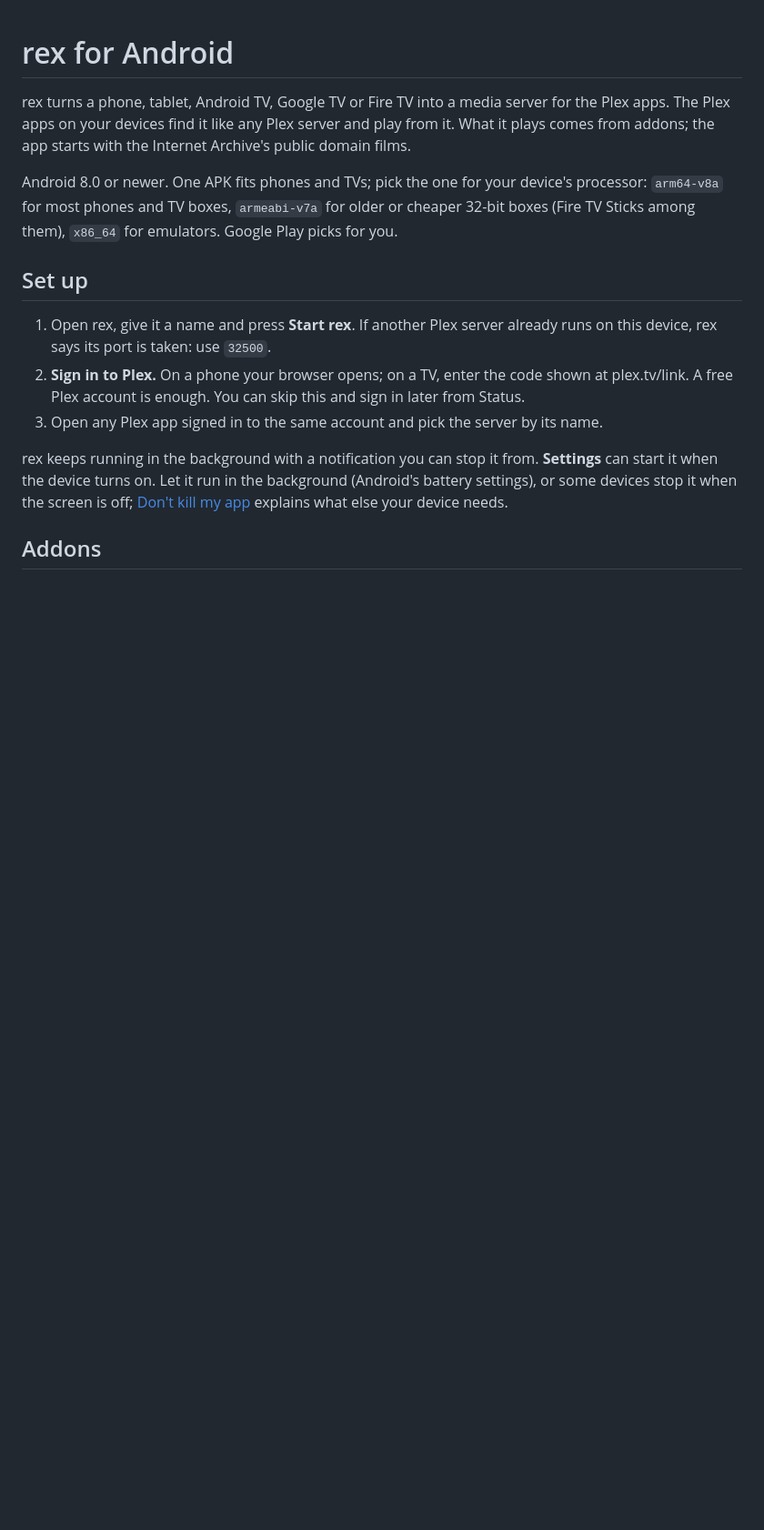
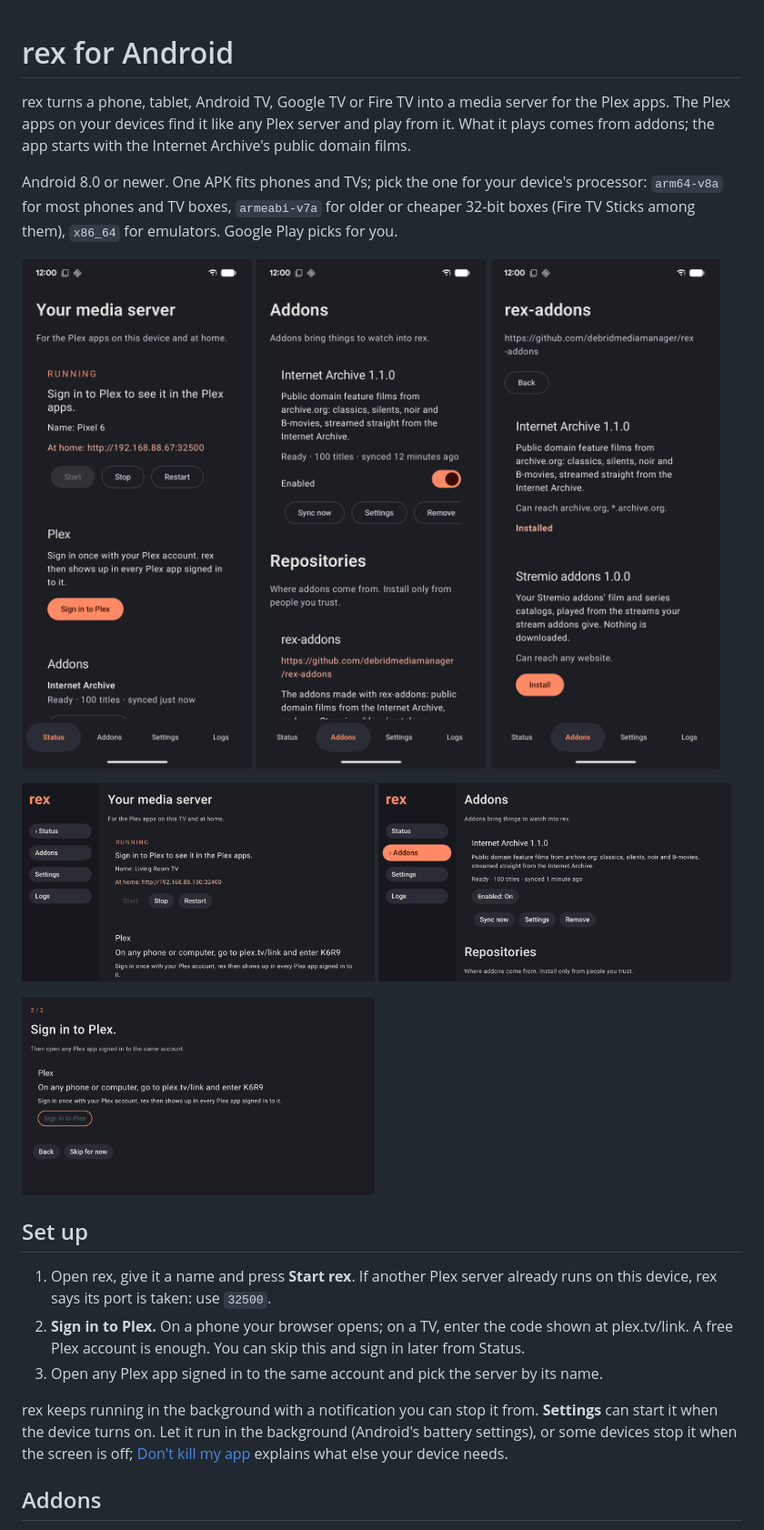
Before and after one commit to debridmediamanager/rex-android, a Markdown page: README.md, the part around the change. Shown at 91% size. Drawn GitHub-style; pictures changed too: docs/screenshots/phone-addons.png (added), docs/screenshots/phone-repo-addons.png (added), docs/screenshots/phone-status.png (added); blank space fills up the shorter version.

Commit message:
docs: add phone and TV screenshots to the README

```diff
--- a/README.md
+++ b/README.md
@@ -7,6 +7,19 @@ plays comes from addons; the app starts with the Internet Archive's public domai
 Android 8.0 or newer. One APK fits phones and TVs; pick the one for your device's processor:
 `arm64-v8a` for most phones and TV boxes, `armeabi-v7a` for older or cheaper 32-bit boxes
 (Fire TV Sticks among them), `x86_64` for emulators. Google Play picks for you.
+
+<p>
+  <img src="docs/screenshots/phone-status.png" width="32%" alt="Status: rex running, with the Internet Archive addon's 100 titles">
+  <img src="docs/screenshots/phone-addons.png" width="32%" alt="Addons: installed addons and repositories">
+  <img src="docs/screenshots/phone-repo-addons.png" width="32%" alt="A repository's addons, with the sites each one can reach">
+</p>
+<p>
+  <img src="docs/screenshots/tv-status.png" width="49%" alt="Status on a TV">
+  <img src="docs/screenshots/tv-addons.png" width="49%" alt="Addons on a TV">
+</p>
+<p>
+  <img src="docs/screenshots/tv-signin-code.png" width="49%" alt="Signing in to Plex on a TV with a plex.tv/link code">
+</p>
 
 ## Set up
 
```
